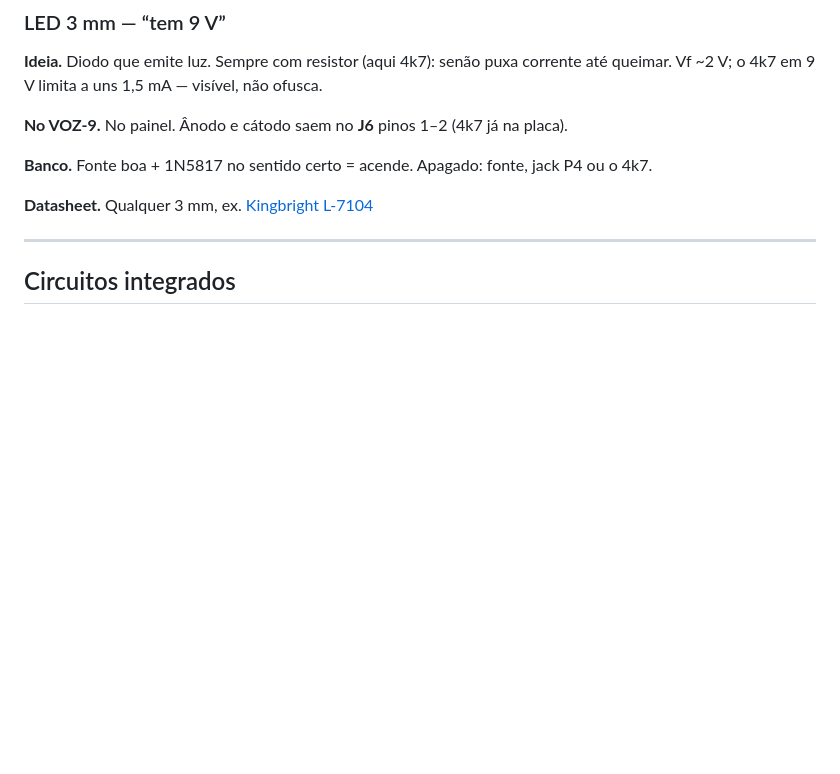
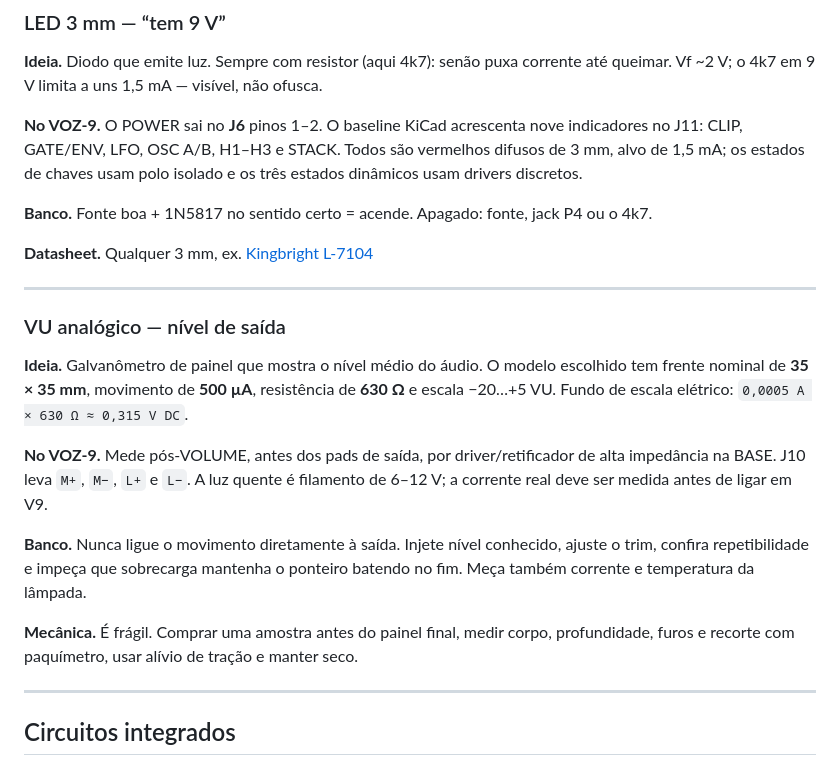
Before and after one commit to andreysenes/synth, a Markdown page: voz-9/componentes.md, the part around the change. Rendered like a GitHub page; blank space fills up the shorter version.

Commit message:
docs: add VU handling and commissioning requirements
Co-authored-by: Andrey <andreysenes@users.noreply.github.com>

```diff
--- a/voz-9/componentes.md
+++ b/voz-9/componentes.md
@@ -236,11 +236,35 @@ No VOZ-9 **não amplifica**. Base e coletor juntos = um diodo de duas pernas.
 
 **Ideia.** Diodo que emite luz. Sempre com resistor (aqui 4k7): senão puxa corrente até queimar. Vf ~2 V; o 4k7 em 9 V limita a uns 1,5 mA — visível, não ofusca.
 
-**No VOZ-9.** No painel. Ânodo e cátodo saem no **J6** pinos 1–2 (4k7 já na placa).
+**No VOZ-9.** O POWER sai no **J6** pinos 1–2. O baseline KiCad acrescenta
+nove indicadores no J11: CLIP, GATE/ENV, LFO, OSC A/B, H1–H3 e STACK. Todos
+são vermelhos difusos de 3 mm, alvo de 1,5 mA; os estados de chaves usam polo
+isolado e os três estados dinâmicos usam drivers discretos.
 
 **Banco.** Fonte boa + 1N5817 no sentido certo = acende. Apagado: fonte, jack P4 ou o 4k7.
 
 **Datasheet.** Qualquer 3 mm, ex. [Kingbright L-7104](https://www.kingbrightusa.com/images/catalog/SPEC/L-7104ID.pdf)
+
+---
+
+### VU analógico — nível de saída
+
+**Ideia.** Galvanômetro de painel que mostra o nível médio do áudio. O modelo
+escolhido tem frente nominal de **35 × 35 mm**, movimento de **500 µA**,
+resistência de **630 Ω** e escala −20…+5 VU. Fundo de escala elétrico:
+`0,0005 A × 630 Ω ≈ 0,315 V DC`.
+
+**No VOZ-9.** Mede pós-VOLUME, antes dos pads de saída, por driver/retificador
+de alta impedância na BASE. J10 leva `M+`, `M−`, `L+` e `L−`. A luz quente é
+filamento de 6–12 V; a corrente real deve ser medida antes de ligar em V9.
+
+**Banco.** Nunca ligue o movimento diretamente à saída. Injete nível conhecido,
+ajuste o trim, confira repetibilidade e impeça que sobrecarga mantenha o ponteiro
+batendo no fim. Meça também corrente e temperatura da lâmpada.
+
+**Mecânica.** É frágil. Comprar uma amostra antes do painel final, medir corpo,
+profundidade, furos e recorte com paquímetro, usar alívio de tração e manter
+seco.
 
 ---
 
```
Also changed, not shown: voz-9/kicad-requisitos.md (+4 -0 lines), voz-9/sim/auditoria-requisitos.md (+4 -0 lines).
